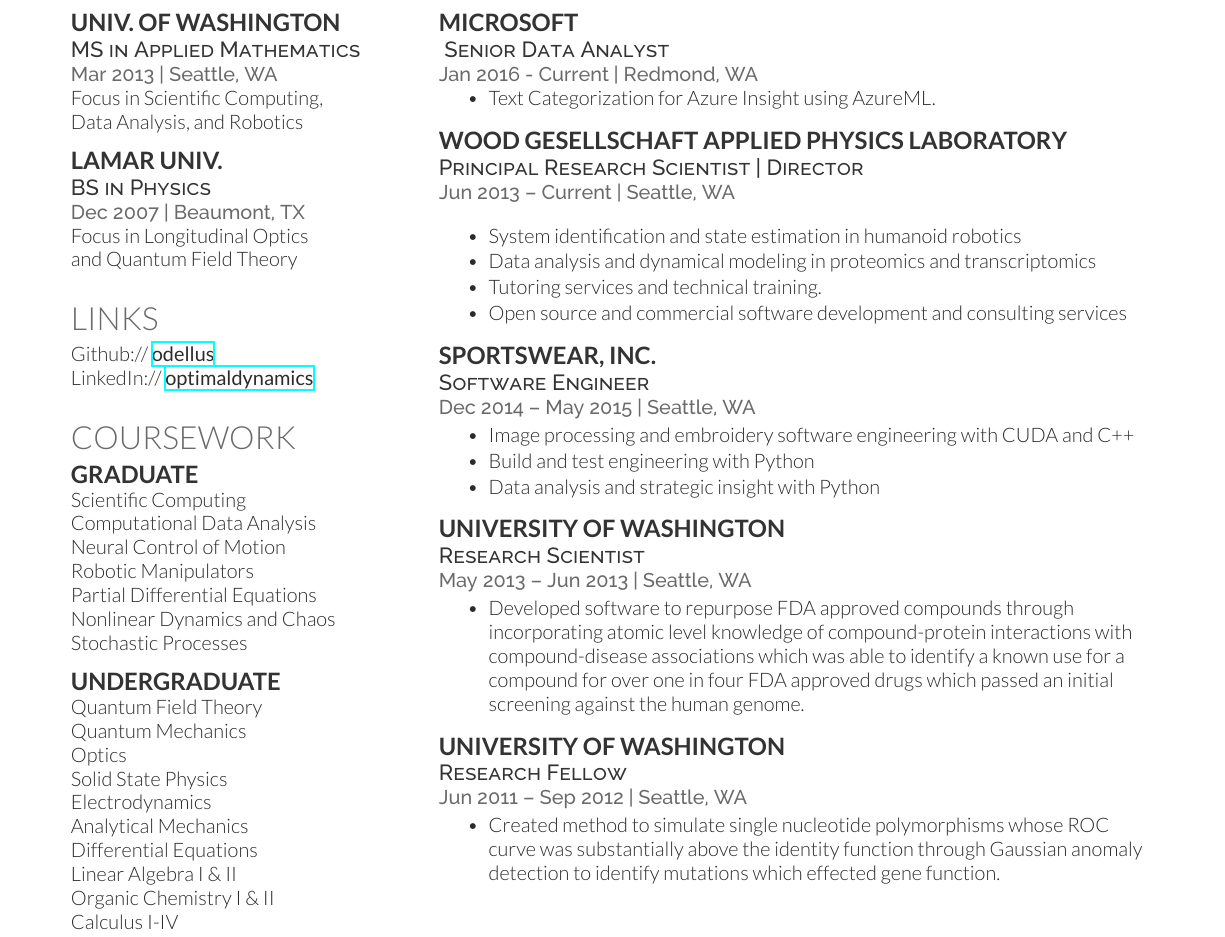
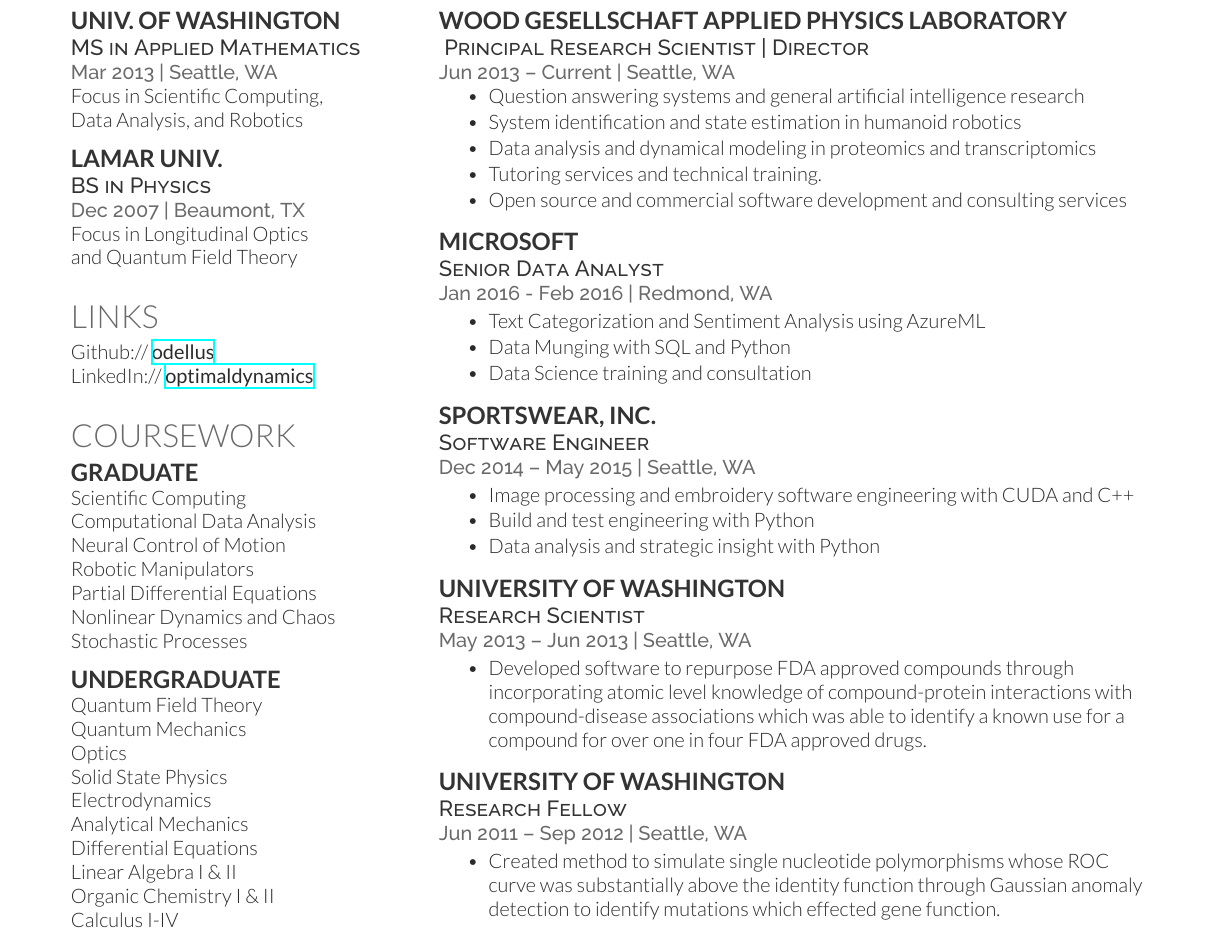
Before and after one commit to odellus/resume, a LaTeX CV (thomas-wood-resume.tex): part of the page, cut so that both start at the same text. Compiled offline with XeLaTeX.

Commit message:
updated resume

```diff
--- a/thomas-wood-resume.tex
+++ b/thomas-wood-resume.tex
@@ -147,17 +147,6 @@
 %------------------------------------------------
 
 \section{Experience}
-
-\runsubsection{Microsoft\\}
-\descript{ Senior Data Analyst}
-\location{ Jan 2016 - Current | Redmond, WA}
-\vspace{\topsep}
-\begin{tightitemize}
-\item Text Categorization for Azure Insight using AzureML.
-\end{tightitemize}
-
-\sectionspace
-
 \runsubsection{Wood Gesellschaft Applied Physics Laboratory\\}
 \descript{ Principal Research Scientist | Director}
 
@@ -165,6 +154,7 @@
 %\vspace{\topsep} % Hacky fix for awkward extra vertical space
 \vspace{\topsep}
 \begin{tightitemize}
+\item Question answering systems and general artificial intelligence research
 \item System identification and state estimation in humanoid robotics
 \item Data analysis and dynamical modeling in proteomics and transcriptomics
 \item Tutoring services and technical training.
@@ -172,6 +162,17 @@
 %\item Commercial hydroponic horticulture
 \end{tightitemize}
 
+\sectionspace
+
+\runsubsection{Microsoft\\}
+\descript{ Senior Data Analyst}
+\location{ Jan 2016 - Feb 2016 | Redmond, WA}
+%\vspace{\topsep}
+\begin{tightitemize}
+\item Text Categorization and Sentiment Analysis using AzureML
+\item Data Munging with SQL and Python
+\item Data Science training and consultation
+\end{tightitemize}
 
 \sectionspace
 
@@ -200,7 +201,7 @@
 
 \location{May 2013 – Jun 2013 | Seattle, WA}
 \begin{tightitemize}
-\item Developed software to repurpose FDA approved compounds through incorporating atomic level knowledge of compound-protein interactions with compound-disease associations  which was able to identify a known use for a compound for over one in four FDA approved drugs which passed an initial screening against the human genome.
+\item Developed software to repurpose FDA approved compounds through incorporating atomic level knowledge of compound-protein interactions with compound-disease associations  which was able to identify a known use for a compound for over one in four FDA approved drugs.
 %\item Created a backbone.js-like framework for the Captions editor.
 %\item All code was reviewed, perfected, and pushed to production.
 \end{tightitemize}
```
Also changed, not shown: thomas-wood-resume.tex (2 more changed lines).
